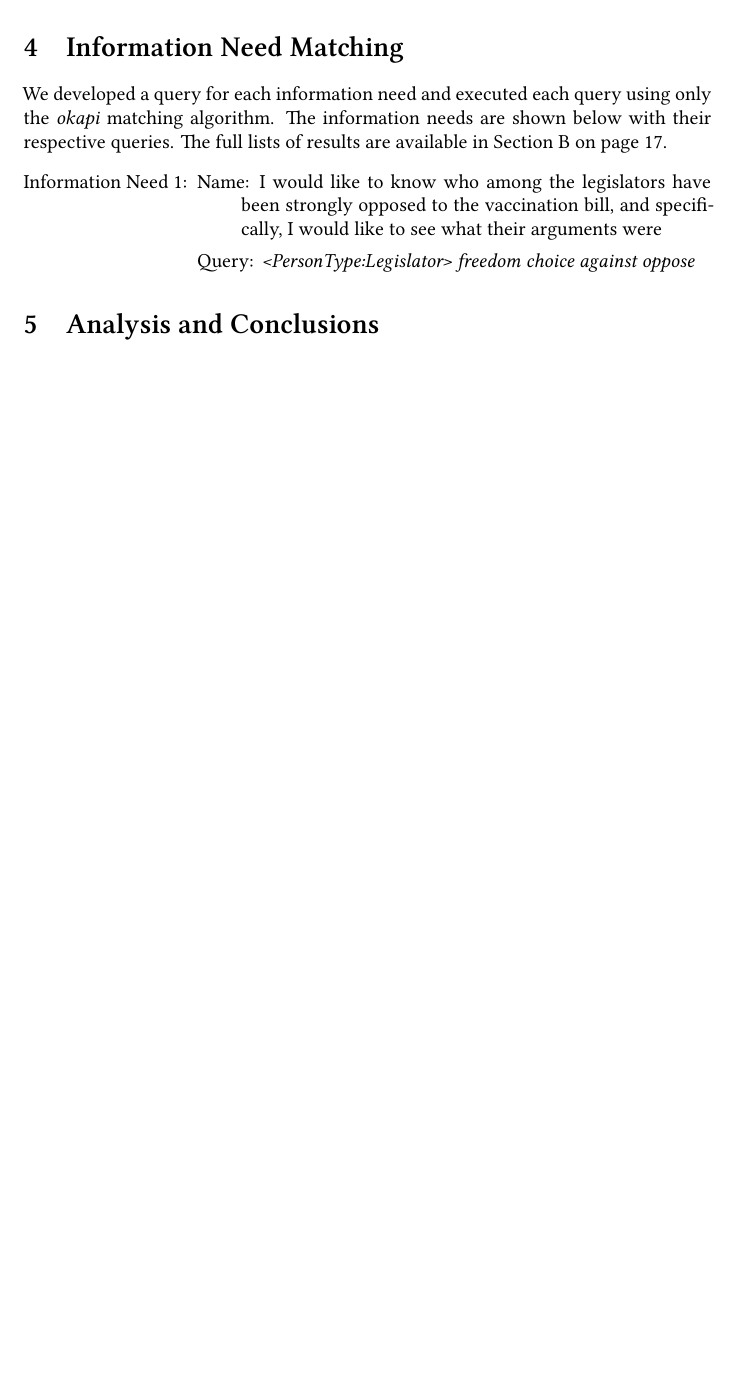
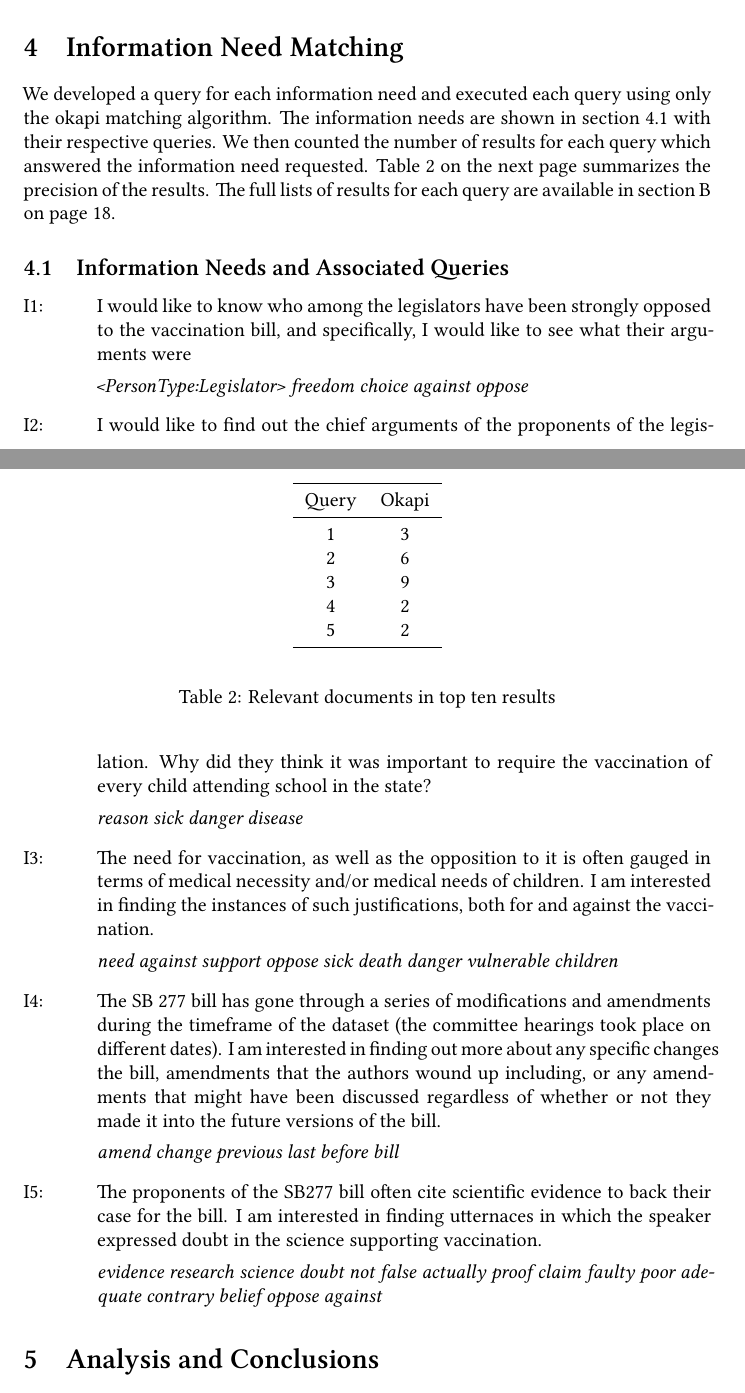
Before and after one commit to joshterrell805-historic/CPE466-KDD, a LaTeX document (lab2/report.tex): part of page 3 of 24 before the commit and two parts of pages 3 and 4 of 25 after it, the two joined at a grey line, cut so that both start at the same text, the shorter picture padded with empty space. Compiled offline with XeLaTeX.

Commit message:
Finishing report

```diff
--- a/lab2/report.tex
+++ b/lab2/report.tex
@@ -148,15 +175,38 @@ the query but not the stated question for Q10.
 \section{Information Need Matching}
 We developed a query for each information need and executed each query
 using only the \okapi matching algorithm. % is this correct?
-The information needs are shown below with their respective queries.
-The full lists of results are available in \Vref{need-responses}.
-\begin{enumerate}[{Information Need} 1:]
-\item \begin{list}{}{}
-  \item[Name:] I would like to know who among the legislators have been strongly opposed to the vaccination bill, and specifically, I would like to see what their arguments were
+The information needs are shown in \vref{needs-and-queries} with their respective queries.
+We then counted the number of results for each query which answered
+the information need requested. \Vref{need-results} summarizes the
+precision of the results.
+The full lists of results for each query are available in \vref{need-responses}.
 
-  \item[Query:] \itshape<PersonType:Legislator> freedom choice against oppose
-  \end{list}
+\begin{table}
+  \begin{center}
+    \begin{tabu}{c c c}
+      \toprule
+      Query & Okapi\\
+      \midrule
+      1 & 3\\
+      2 & 6\\
+      3 & 9\\
+      4 & 2\\
+      5 & 2\\
+      \bottomrule
+    \end{tabu}
+  \end{center}
+  \caption{Relevant documents in top ten results}
+  \label{need-results}
+\end{table}
 
+\subsection{Information Needs and Associated Queries}
+\label{needs-and-queries}
+\begin{enumerate}[{I}1:]
+\infoneed{I would like to know who among the legislators have been strongly opposed to the vaccination bill, and specifically, I would like to see what their arguments were}{<PersonType:Legislator> freedom choice against oppose}
+\infoneed{I would like to find out the chief arguments of the proponents of the legislation. Why did they think it was important to require the vaccination of every child attending school in the state?}{reason sick danger disease}
+\infoneed{The need for vaccination, as well as the opposition to it is often gauged in terms of medical necessity and/or medical needs of children. I am interested in finding the instances of such justifications, both for and against the vaccination.}{need against support oppose sick death danger vulnerable children}
+\infoneed{The SB 277 bill has gone through a series of modifications and amendments during the timeframe of the dataset (the committee hearings took place on different dates). I am interested in finding out more about any specific changes the bill, amendments that the authors wound up including, or any amendments that might have been discussed regardless of whether or not they made it into the future versions of the bill.}{amend change previous last before bill}
+\infoneed{The proponents of the SB277 bill often cite scientific evidence to back their case for the bill. I am interested in finding utternaces in which the speaker expressed doubt in the science supporting vaccination.}{evidence research science doubt not false actually proof claim faulty poor adequate contrary belief oppose against}
 \end{enumerate}
 
 \section{Analysis and Conclusions}
```
Also changed, not shown: lab2/report.tex (41 more changed lines).
